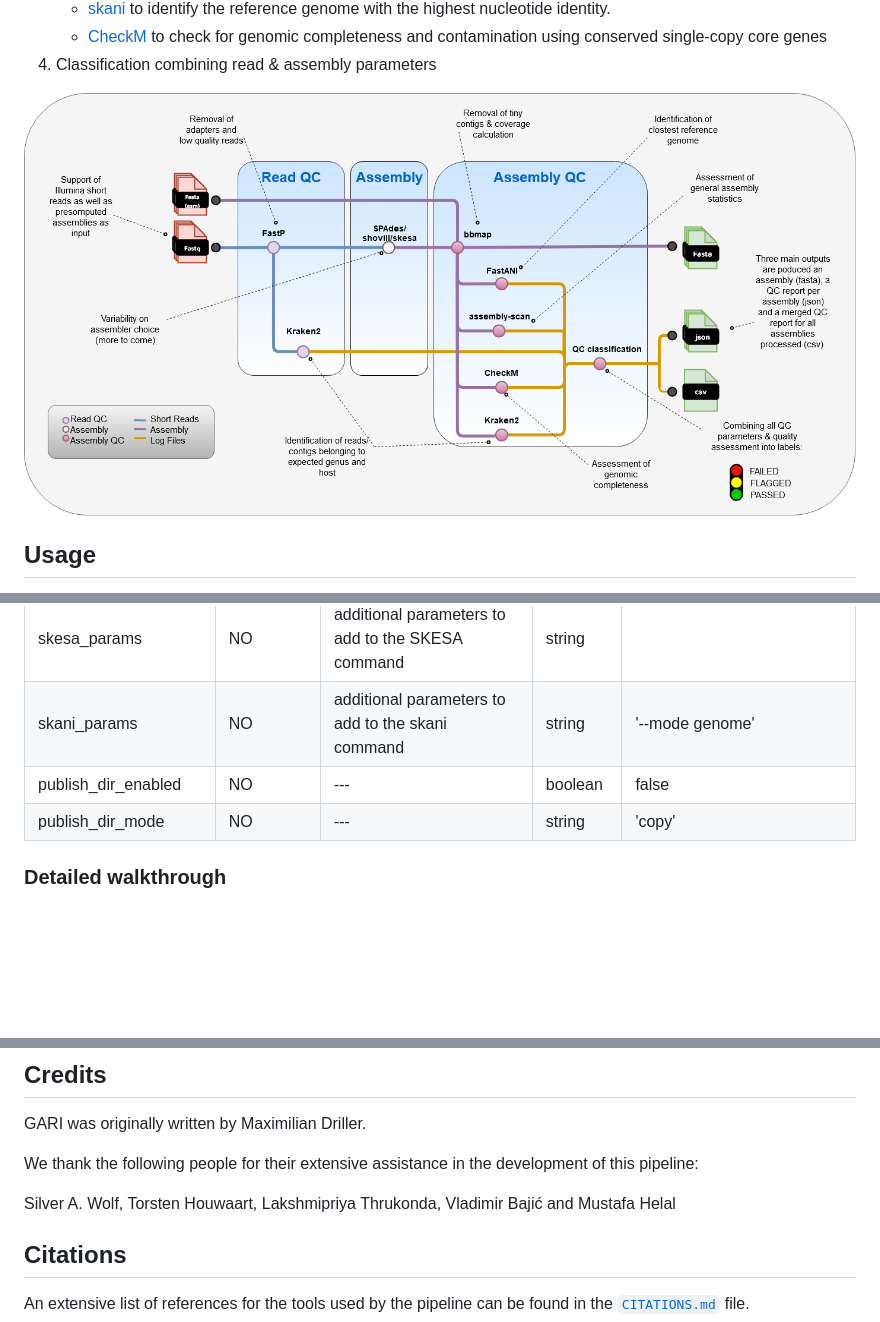
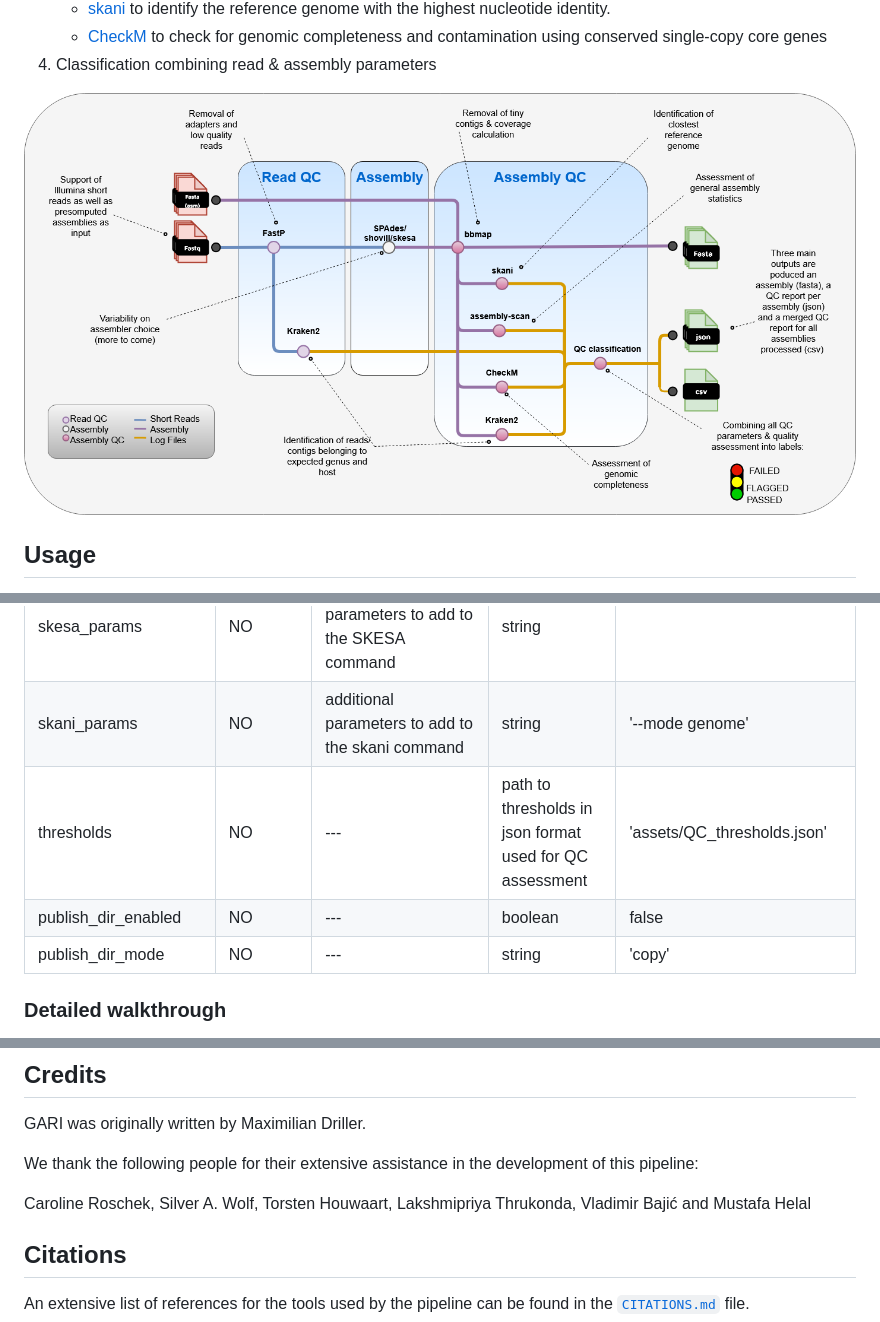
Before and after one commit to rki-mf1/GARI, a Markdown page: README.md, 3 parts joined by grey strips. GitHub-like rendering; pictures changed too: assets/GARI_workflow.png; blank space fills up the shorter version.

```diff
--- a/README.md
+++ b/README.md
@@ -97,8 +97,10 @@ When executing the pipeline on a HPC with a queuing system you might want to lim
 | shovill_params | NO |  additional parameters to add to the SHOVILL command | string | |
 | skesa_params | NO |  additional parameters to add to the SKESA command | string | |
 | skani_params | NO |  additional parameters to add to the skani command | string | '--mode genome'  |
+| thresholds | NO |---| path to thresholds in json format used for QC assessment | 'assets/QC_thresholds.json' |
 | publish_dir_enabled | NO |---| boolean | false |
 | publish_dir_mode | NO |---| string | 'copy' |
+
 
 ### Detailed walkthrough
 First, prepare a samplesheet with your **input** data that looks as follows, with each row representing a pair of fastq files (paired end):
@@ -177,7 +179,7 @@ GARI was originally written by Maximilian Driller.
 
 We thank the following people for their extensive assistance in the development of this pipeline:
 
-Silver A. Wolf, Torsten Houwaart, Lakshmipriya Thrukonda, Vladimir Bajić and Mustafa Helal
+Caroline Roschek, Silver A. Wolf, Torsten Houwaart, Lakshmipriya Thrukonda, Vladimir Bajić and Mustafa Helal
 
 <!-- TODO nf-core: If applicable, make list of people who have also contributed -->
 
```
Also changed, not shown: 2 other files.
